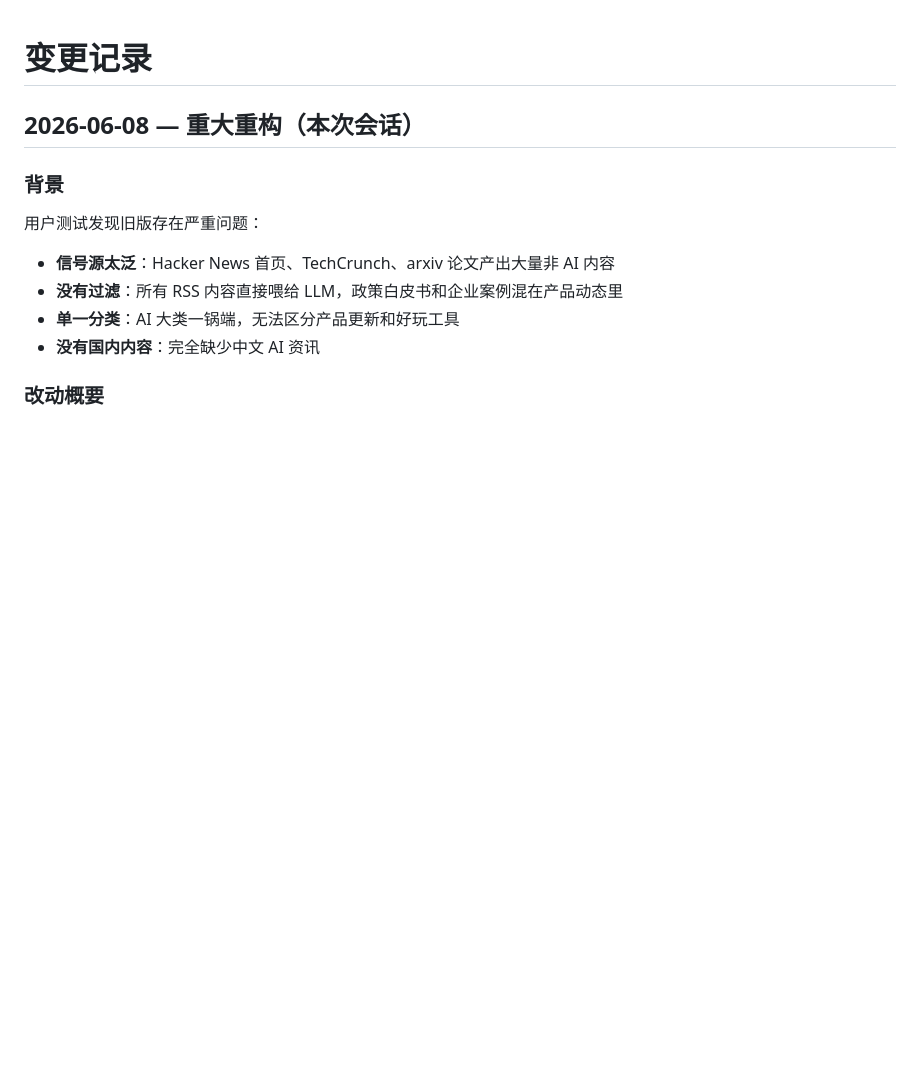
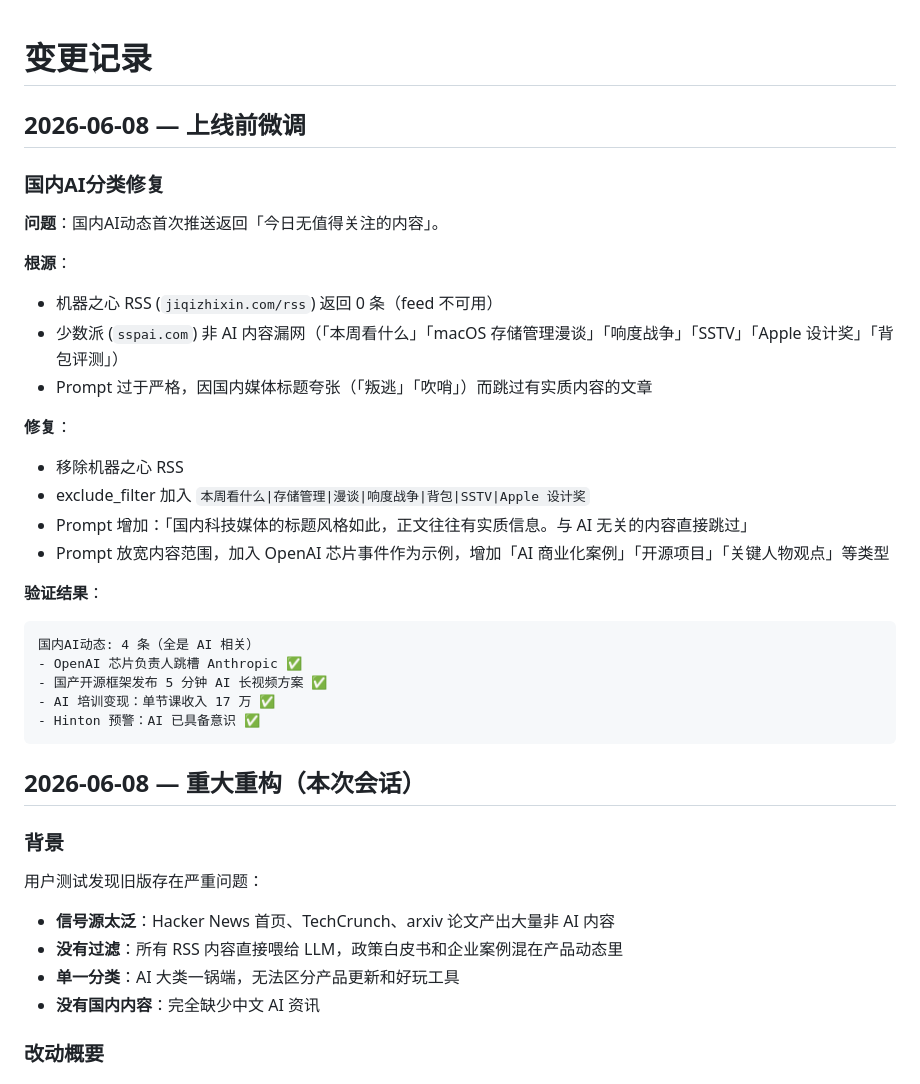
Before and after one commit to Arvincjw1010/daily-digest, a Markdown page: docs/CHANGELOG.md, the part around the change. Rendered like a GitHub page; blank space fills up the shorter version.

Commit message:
fix: 国内AI源修复 + changelog更新
- 移除机器之心 RSS (feed 不可用)
- exclude_filter 加 sspai 非AI漏网词
- Prompt 放宽，加入标题夸张容忍和内容示例
- docs/CHANGELOG.md 追加本轮测试和验证结果

Co-Authored-By: Claude Opus 4.8 (1M context) <noreply@anthropic.com>

````diff
--- a/docs/CHANGELOG.md
+++ b/docs/CHANGELOG.md
@@ -1,4 +1,30 @@
 # 变更记录
+
+## 2026-06-08 — 上线前微调
+
+### 国内AI分类修复
+
+**问题**：国内AI动态首次推送返回「今日无值得关注的内容」。
+
+**根源**：
+- 机器之心 RSS (`jiqizhixin.com/rss`) 返回 0 条（feed 不可用）
+- 少数派 (`sspai.com`) 非 AI 内容漏网（「本周看什么」「macOS 存储管理漫谈」「响度战争」「SSTV」「Apple 设计奖」「背包评测」）
+- Prompt 过于严格，因国内媒体标题夸张（「叛逃」「吹哨」）而跳过有实质内容的文章
+
+**修复**：
+- 移除机器之心 RSS
+- exclude_filter 加入 `本周看什么|存储管理|漫谈|响度战争|背包|SSTV|Apple 设计奖`
+- Prompt 增加：「国内科技媒体的标题风格如此，正文往往有实质信息。与 AI 无关的内容直接跳过」
+- Prompt 放宽内容范围，加入 OpenAI 芯片事件作为示例，增加「AI 商业化案例」「开源项目」「关键人物观点」等类型
+
+**验证结果**：
+```
+国内AI动态: 4 条（全是 AI 相关）
+- OpenAI 芯片负责人跳槽 Anthropic ✅
+- 国产开源框架发布 5 分钟 AI 长视频方案 ✅
+- AI 培训变现：单节课收入 17 万 ✅
+- Hinton 预警：AI 已具备意识 ✅
+```
 
 ## 2026-06-08 — 重大重构（本次会话）
 
````
